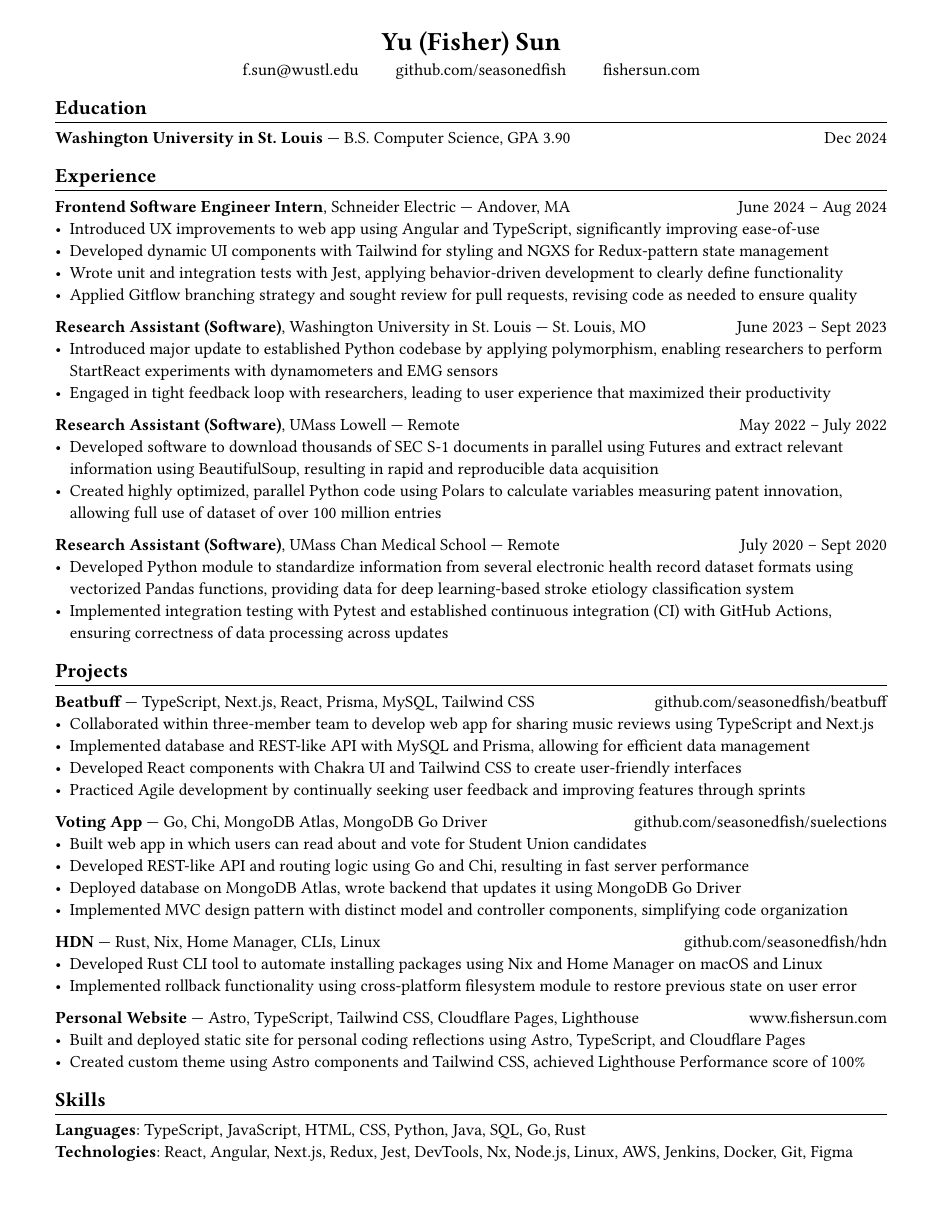
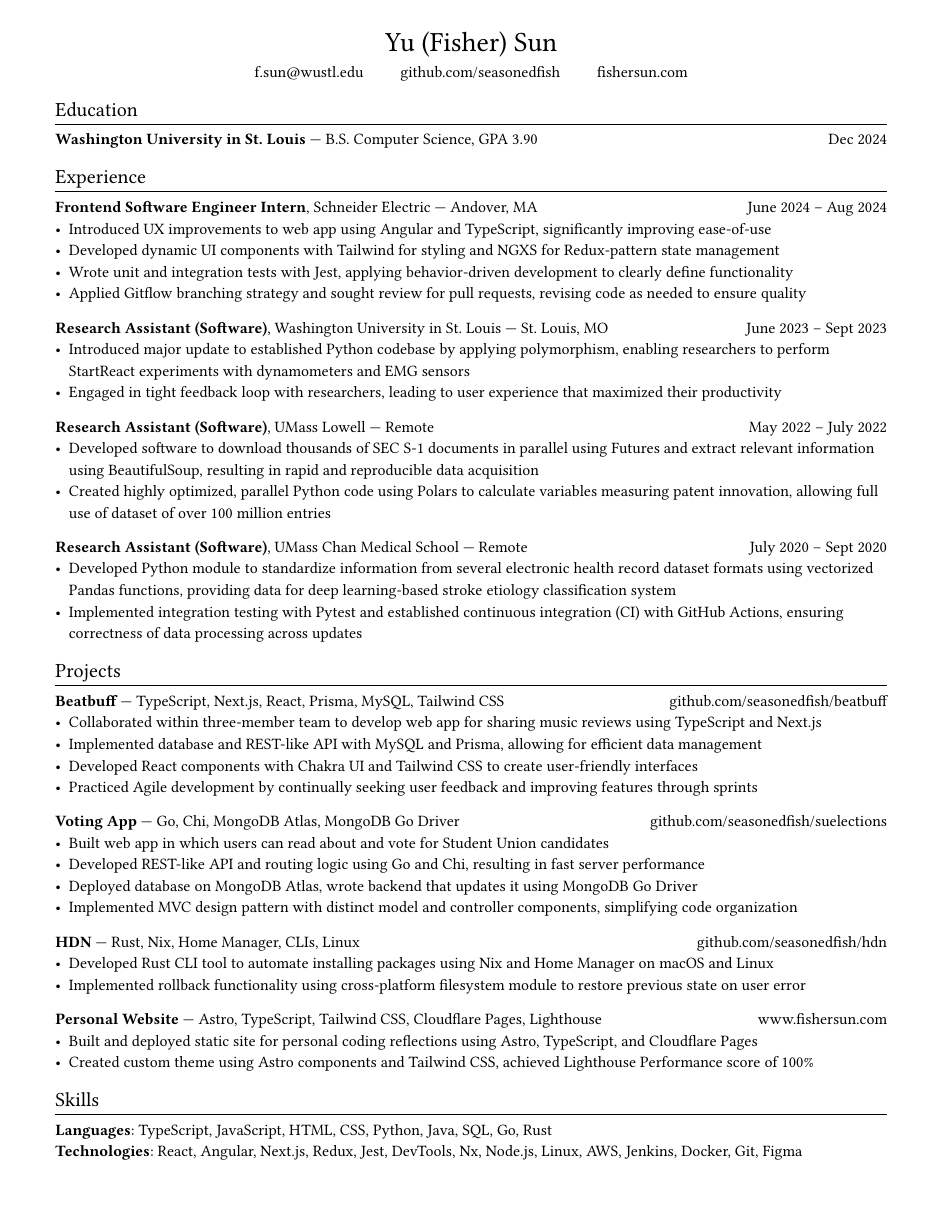
Before and after one commit to seasonedfish/resume, a Typst document (src/yu-fisher-sun-resume.typ): the whole page. Compiled offline with Typst 0.15; a missing font is replaced by an installed copy or a similar font.

Commit message:
Font and spacing tweaks

```diff
--- a/src/yu-fisher-sun-resume.typ
+++ b/src/yu-fisher-sun-resume.typ
@@ -6,21 +6,27 @@
 	)
 )
 
+#set text(
+	size: 10.3pt,
+	font: "Charis"
+)
+
+#set par(
+	leading: 0.7em,
+	spacing: 1.5em
+)
+
 #show title: it => {
 	set align(center)
-	set text(size: 17pt)
+	set text(size: 18pt, weight: "regular")
 	pad(bottom: -0.2em, it)
 }
 
 #show heading: it => {
-	set text(size: 13pt)
+	set text(size: 13pt, weight: "regular")
 	pad(bottom: -0.9em, it)
-	line(length: 100%, stroke: 0.5pt)
+	line(length: 100%, stroke: 0.3pt)
 }
-
-#set text(
-	size: 11pt
-)
 
 #set document(
 	title: [Yu (Fisher) Sun]
```
